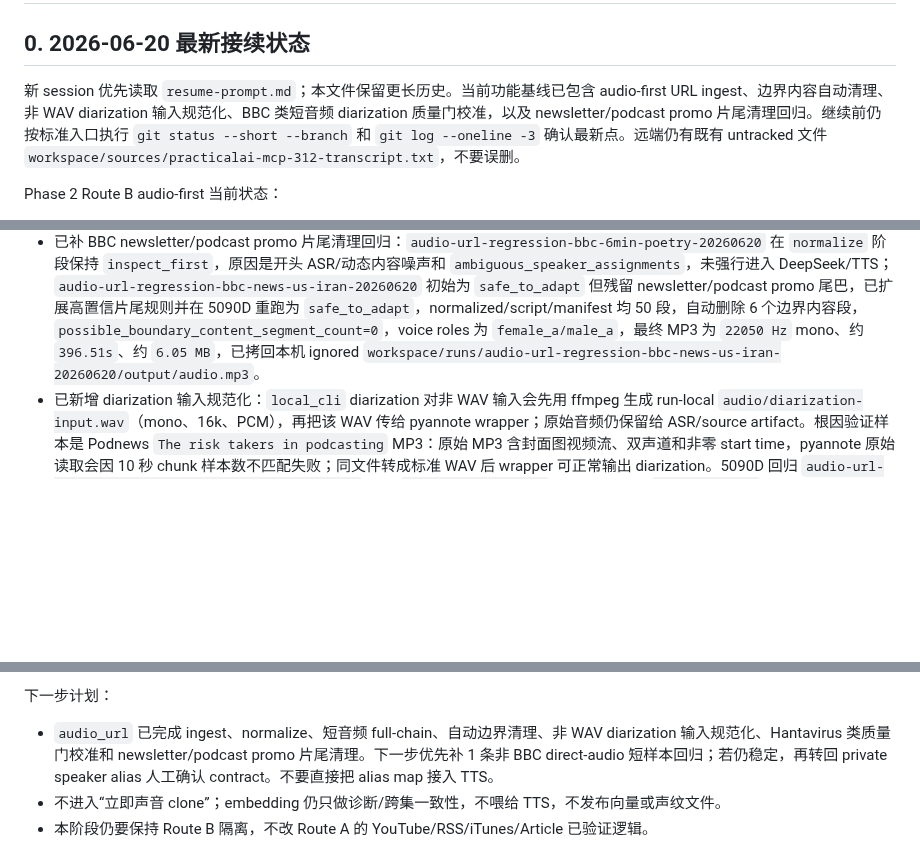
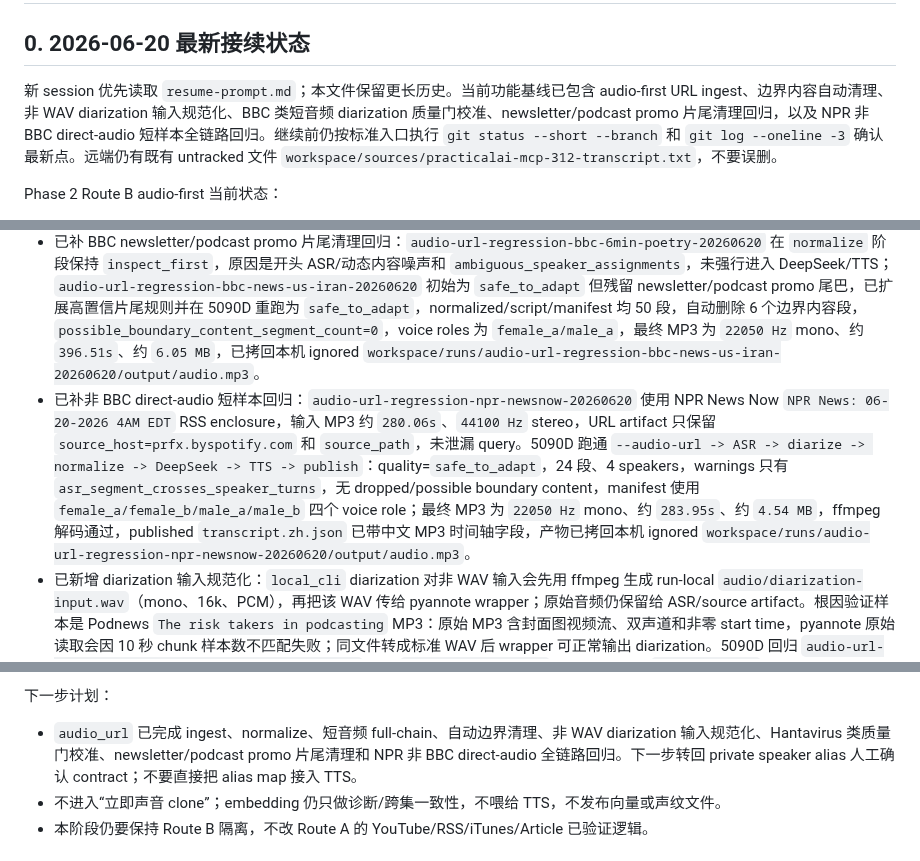
Before and after one commit to firegnu/BabelEcho, a Markdown page: HANDOFF.md, 3 parts joined by grey strips. Rendered like a GitHub page; blank space fills up the shorter version.

Commit message:
docs: record npr audio url regression

```diff
--- a/HANDOFF.md
+++ b/HANDOFF.md
@@ -2,7 +2,7 @@
 
 ## 0. 2026-06-20 最新接续状态
 
-新 session 优先读取 `resume-prompt.md`；本文件保留更长历史。当前功能基线已包含 audio-first URL ingest、边界内容自动清理、非 WAV diarization 输入规范化、BBC 类短音频 diarization 质量门校准，以及 newsletter/podcast promo 片尾清理回归。继续前仍按标准入口执行 `git status --short --branch` 和 `git log --oneline -3` 确认最新点。远端仍有既有 untracked 文件 `workspace/sources/practicalai-mcp-312-transcript.txt`，不要误删。
+新 session 优先读取 `resume-prompt.md`；本文件保留更长历史。当前功能基线已包含 audio-first URL ingest、边界内容自动清理、非 WAV diarization 输入规范化、BBC 类短音频 diarization 质量门校准、newsletter/podcast promo 片尾清理回归，以及 NPR 非 BBC direct-audio 短样本全链路回归。继续前仍按标准入口执行 `git status --short --branch` 和 `git log --oneline -3` 确认最新点。远端仍有既有 untracked 文件 `workspace/sources/practicalai-mcp-312-transcript.txt`，不要误删。
 
 Phase 2 Route B audio-first 当前状态：
 
@@ -13,6 +13,7 @@ Phase 2 Route B audio-first 当前状态：
 - 该 BBC 样本暴露 audio-first 真实内容清理问题：动态广告/片尾推广进入 ASR 和中文稿，首尾 segment 包含广告/推广性内容。链路可用，但在正式自用前应补 audio-first 的广告/舞台/片尾清理或人工裁剪入口。
 - 已新增 audio-first 边界内容自动清理：只处理开头/结尾边界窗口，高置信广告/推广自动删除，低置信只写 warning，不要求人工确认。5090D 重跑同一 BBC run 的 `normalize -> publish` 后，normalized/script/manifest 为 36 段，自动删除 4 个边界内容段，quality 仍为 `safe_to_adapt`，MP3 更新为 `22050 Hz` mono、约 `339.4s`，首段从“大家好，这里是六分钟英语”开始，尾段到“再见”结束；更新后的 MP3 已拷回同一本机 ignored 路径。
 - 已补 BBC newsletter/podcast promo 片尾清理回归：`audio-url-regression-bbc-6min-poetry-20260620` 在 `normalize` 阶段保持 `inspect_first`，原因是开头 ASR/动态内容噪声和 `ambiguous_speaker_assignments`，未强行进入 DeepSeek/TTS；`audio-url-regression-bbc-news-us-iran-20260620` 初始为 `safe_to_adapt` 但残留 newsletter/podcast promo 尾巴，已扩展高置信片尾规则并在 5090D 重跑为 `safe_to_adapt`，normalized/script/manifest 均 50 段，自动删除 6 个边界内容段，`possible_boundary_content_segment_count=0`，voice roles 为 `female_a/male_a`，最终 MP3 为 `22050 Hz` mono、约 `396.51s`、约 `6.05 MB`，已拷回本机 ignored `workspace/runs/audio-url-regression-bbc-news-us-iran-20260620/output/audio.mp3`。
+- 已补非 BBC direct-audio 短样本回归：`audio-url-regression-npr-newsnow-20260620` 使用 NPR News Now `NPR News: 06-20-2026 4AM EDT` RSS enclosure，输入 MP3 约 `280.06s`、`44100 Hz` stereo，URL artifact 只保留 `source_host=prfx.byspotify.com` 和 `source_path`，未泄漏 query。5090D 跑通 `--audio-url -> ASR -> diarize -> normalize -> DeepSeek -> TTS -> publish`：quality=`safe_to_adapt`，24 段、4 speakers，warnings 只有 `asr_segment_crosses_speaker_turns`，无 dropped/possible boundary content，manifest 使用 `female_a/female_b/male_a/male_b` 四个 voice role；最终 MP3 为 `22050 Hz` mono、约 `283.95s`、约 `4.54 MB`，ffmpeg 解码通过，published `transcript.zh.json` 已带中文 MP3 时间轴字段，产物已拷回本机 ignored `workspace/runs/audio-url-regression-npr-newsnow-20260620/output/audio.mp3`。
 - 已新增 diarization 输入规范化：`local_cli` diarization 对非 WAV 输入会先用 ffmpeg 生成 run-local `audio/diarization-input.wav`（mono、16k、PCM），再把该 WAV 传给 pyannote wrapper；原始音频仍保留给 ASR/source artifact。根因验证样本是 Podnews `The risk takers in podcasting` MP3：原始 MP3 含封面图视频流、双声道和非零 start time，pyannote 原始读取会因 10 秒 chunk 样本数不匹配失败；同文件转成标准 WAV 后 wrapper 可正常输出 diarization。5090D 回归 `audio-url-regression-podnews-risk-takers-20260620` 已从 `diarize -> publish` 跑通：quality=`safe_to_adapt`，10 段、2 speakers，自动删除 3 个边界段，1 个 possible boundary warning 保留，最终 MP3 为 `22050 Hz` mono、约 `147.10s`、约 `2.35 MB`，ffmpeg 解码通过，产物已拷回本机 ignored `workspace/runs/audio-url-regression-podnews-risk-takers-20260620/output/audio.mp3`。
 - 已校准 audio-first diarization 质量门：ASR segment 与 diarization turn 对齐时先按 speaker 聚合 overlap，避免同一 speaker 被拆成多个 turn 后误算为 cross/ambiguous；`ambiguous_speaker_assignments` 现在要求 ambiguous 数量和比例同时达标，少量低占比 ambiguous 仅保留 advisory warning；`missing_diarization_overlap` 现在会写 count/ratio/duration/boundary metrics，只有正文缺失、缺失过多或边界缺失过长才 `inspect_first`，尾部短 farewell 缺口只保留 advisory。5090D 回归结果：BBC Advertisers 从 `inspect_first` 变为 `safe_to_adapt` 并已跑通 `adapt -> publish`，最终 MP3 `22050 Hz` mono、约 `343.01s`；BBC Hantavirus 从 `inspect_first` 变为 `safe_to_adapt`，49 段、3 speakers、`missing_diarization_overlap_segment_count=1`、尾部缺失 1000ms，并已跑通 `normalize -> publish`，最终 MP3 `22050 Hz` mono、约 `365.27s`、约 `5.84 MB`，ffmpeg 解码通过；BBC Screen Time 和 Podnews 仍为 `safe_to_adapt`。
 - ASR provider 已有 `fixture` / `local_cli`；5090D 已验证本地 OpenAI Whisper `small.en`。
@@ -38,7 +39,7 @@ Phase 2 Route B audio-first 当前状态：
 
 下一步计划：
 
-- `audio_url` 已完成 ingest、normalize、短音频 full-chain、自动边界清理、非 WAV diarization 输入规范化、Hantavirus 类质量门校准和 newsletter/podcast promo 片尾清理。下一步优先补 1 条非 BBC direct-audio 短样本回归；若仍稳定，再转回 private speaker alias 人工确认 contract。不要直接把 alias map 接入 TTS。
+- `audio_url` 已完成 ingest、normalize、短音频 full-chain、自动边界清理、非 WAV diarization 输入规范化、Hantavirus 类质量门校准、newsletter/podcast promo 片尾清理和 NPR 非 BBC direct-audio 全链路回归。下一步转回 private speaker alias 人工确认 contract；不要直接把 alias map 接入 TTS。
 - 不进入“立即声音 clone”；embedding 仍只做诊断/跨集一致性，不喂给 TTS，不发布向量或声纹文件。
 - 本阶段仍要保持 Route B 隔离，不改 Route A 的 YouTube/RSS/iTunes/Article 已验证逻辑。
 
```
Also changed, not shown: resume-prompt.md (+2 -1 lines), 1 other file.
